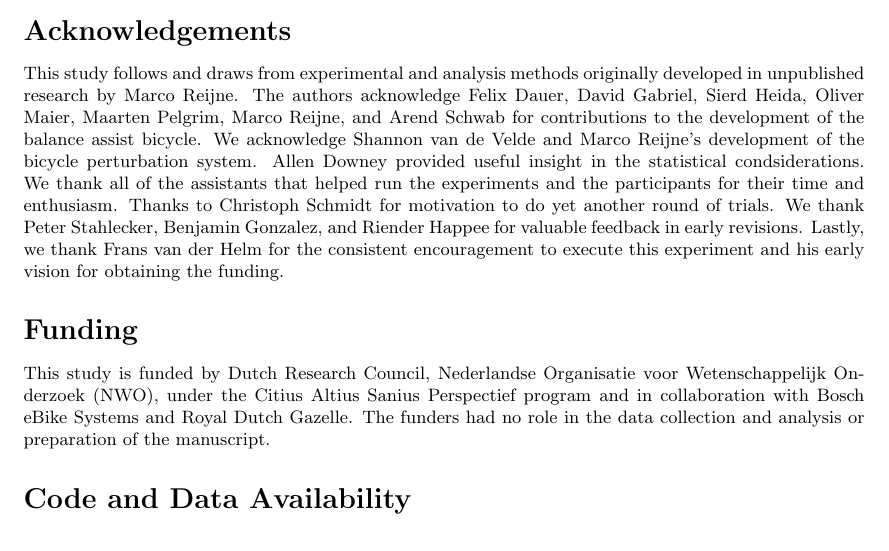
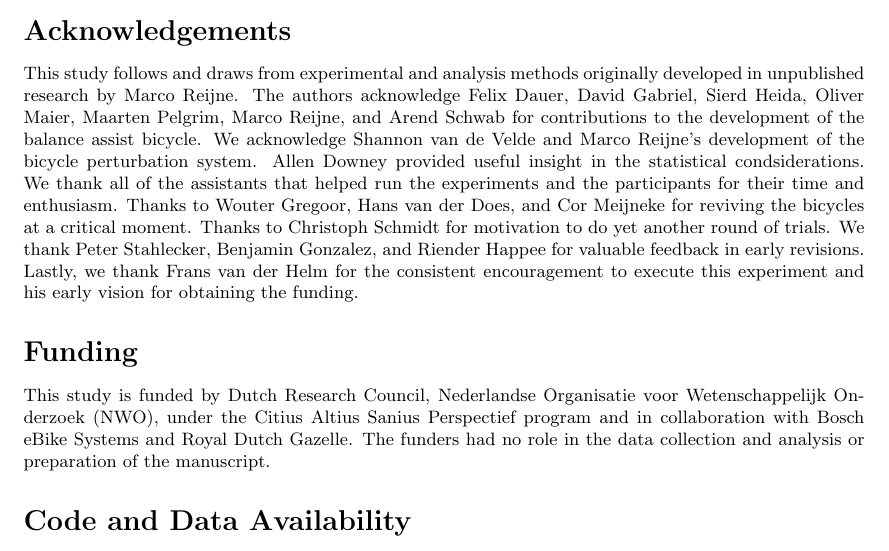
Before and after one commit to mechmotum/fall-probability-paper, a LaTeX document (main.tex): part of page 14 of 17, cut so that both start at the same text. Compiled offline with pdfLaTeX.

Commit message:
Added thanks to DEMO guys.

```diff
--- a/main.tex
+++ b/main.tex
@@ -861,11 +861,12 @@ assist bicycle. We acknowledge Shannon van de Velde and Marco Reijne's
 development of the bicycle perturbation system. Allen Downey provided useful
 insight in the statistical condsiderations. We thank all of the assistants that
 helped run the experiments and the participants for their time and enthusiasm.
-Thanks to Christoph Schmidt for motivation to do yet another round of trials.
-We thank Peter Stahlecker, Benjamin Gonzalez, and Riender Happee for valuable
-feedback in early revisions. Lastly, we thank Frans van der Helm for the
-consistent encouragement to execute this experiment and his early vision for
-obtaining the funding.
+Thanks to Wouter Gregoor, Hans van der Does, and Cor Meijneke for reviving the
+bicycles at a critical moment. Thanks to Christoph Schmidt for motivation to
+do yet another round of trials. We thank Peter Stahlecker, Benjamin Gonzalez,
+and Riender Happee for valuable feedback in early revisions. Lastly, we thank
+Frans van der Helm for the consistent encouragement to execute this experiment
+and his early vision for obtaining the funding.
 
 \section*{Funding}
 %
```
